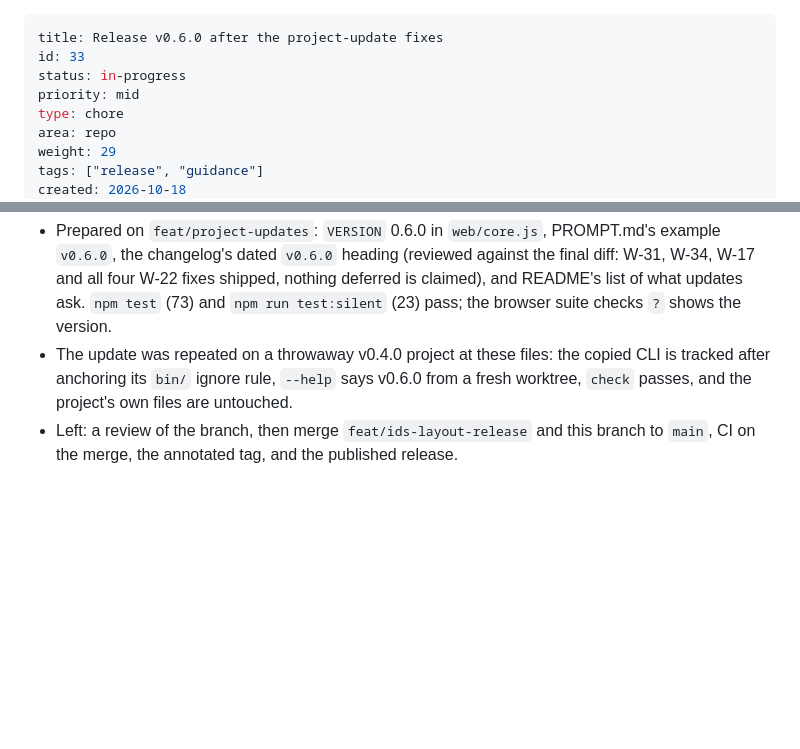
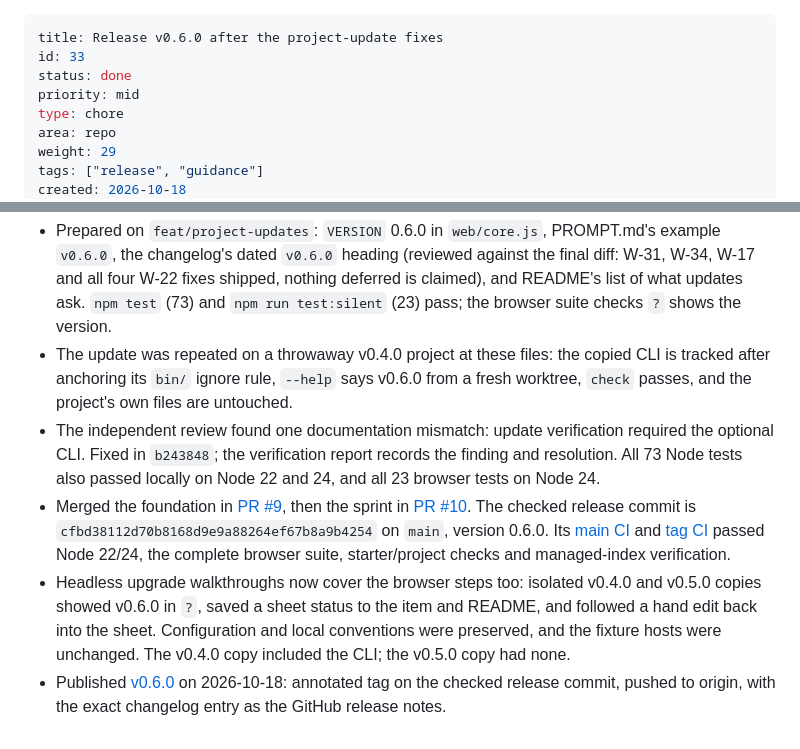
Before and after one commit to sanderjson/open-backlog, a Markdown page: docs/backlog/release-v0-6-0-after-the-project-update-fixes.md, 2 parts joined by grey strips. Drawn GitHub-style; blank space fills up the shorter version.

```diff
--- a/docs/backlog/release-v0-6-0-after-the-project-update-fixes.md
+++ b/docs/backlog/release-v0-6-0-after-the-project-update-fixes.md
@@ -1,7 +1,7 @@
 ---
 title: Release v0.6.0 after the project-update fixes
 id: 33
-status: in-progress
+status: done
 priority: mid
 type: chore
 area: repo
@@ -50,5 +50,19 @@ it is not waiting for a palette, themes, importer or parser upgrade.
 - The update was repeated on a throwaway v0.4.0 project at these files: the copied CLI is tracked
   after anchoring its `bin/` ignore rule, `--help` says v0.6.0 from a fresh worktree, `check`
   passes, and the project's own files are untouched.
-- Left: a review of the branch, then merge `feat/ids-layout-release` and this branch to `main`,
-  CI on the merge, the annotated tag, and the published release.
+- The independent review found one documentation mismatch: update verification required the
+  optional CLI. Fixed in `b243848`; the verification report records the finding and resolution.
+  All 73 Node tests also passed locally on Node 22 and 24, and all 23 browser tests on Node 24.
+- Merged the foundation in [PR #9](https://github.com/sanderjson/open-backlog/pull/9), then the
+  sprint in [PR #10](https://github.com/sanderjson/open-backlog/pull/10). The checked release
+  commit is `cfbd38112d70b8168d9e9a88264ef67b8a9b4254` on `main`, version 0.6.0. Its
+  [main CI](https://github.com/sanderjson/open-backlog/actions/runs/39107008515) and
+  [tag CI](https://github.com/sanderjson/open-backlog/actions/runs/39107092995) passed Node 22/24,
+  the complete browser suite, starter/project checks and managed-index verification.
+- Headless upgrade walkthroughs now cover the browser steps too: isolated v0.4.0 and v0.5.0
+  copies showed v0.6.0 in `?`, saved a sheet status to the item and README, and followed a hand
+  edit back into the sheet. Configuration and local conventions were preserved, and the fixture
+  hosts were unchanged. The v0.4.0 copy included the CLI; the v0.5.0 copy had none.
+- Published [v0.6.0](https://github.com/sanderjson/open-backlog/releases/tag/v0.6.0) on
+  2026-10-18: annotated tag on the checked release commit, pushed to origin, with the exact
+  changelog entry as the GitHub release notes.
```
Also changed, not shown: docs/backlog/README.md (+1 -1 lines), docs/project-updates-verification.md (+20 -9 lines).
